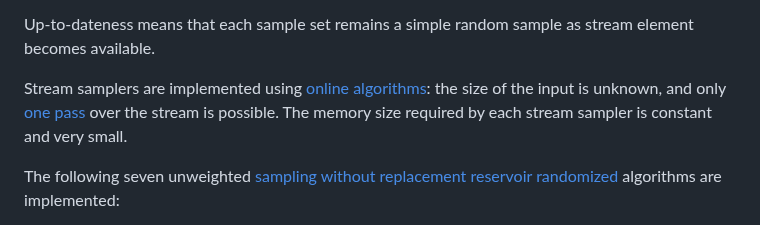
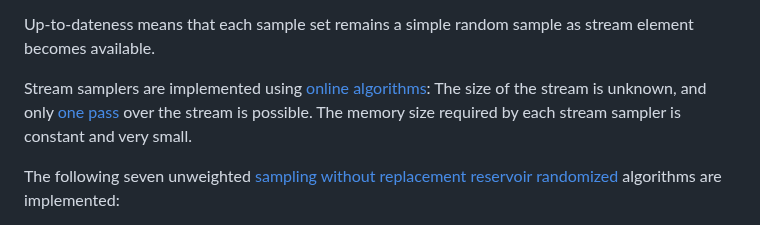
Before and after one commit to LiorKogan/StreamSampler, a Markdown page: README.md, the part around the change. Rendered like a GitHub page.

```diff
--- a/README.md
+++ b/README.md
@@ -16,7 +16,7 @@ We concentrate here on [simple random samples](https://www.scribbr.com/methodolo
 
 Up-to-dateness means that each sample set remains a simple random sample as stream element becomes available.
 
-Stream samplers are implemented using [online algorithms](https://en.wikipedia.org/wiki/Online_algorithm): the size of the input is unknown, and only [one pass](https://en.wikipedia.org/wiki/One-pass_algorithm) over the stream is possible. The memory size required by each stream sampler is constant and very small.
+Stream samplers are implemented using [online algorithms](https://en.wikipedia.org/wiki/Online_algorithm): The size of the stream is unknown, and only [one pass](https://en.wikipedia.org/wiki/One-pass_algorithm) over the stream is possible. The memory size required by each stream sampler is constant and very small.
 
 The following seven unweighted [sampling without replacement](https://en.wikipedia.org/wiki/Simple_random_sample) [reservoir](https://en.wikipedia.org/wiki/Reservoir_sampling) [randomized](https://en.wikipedia.org/wiki/Randomized_algorithm) algorithms are implemented:
 
```
